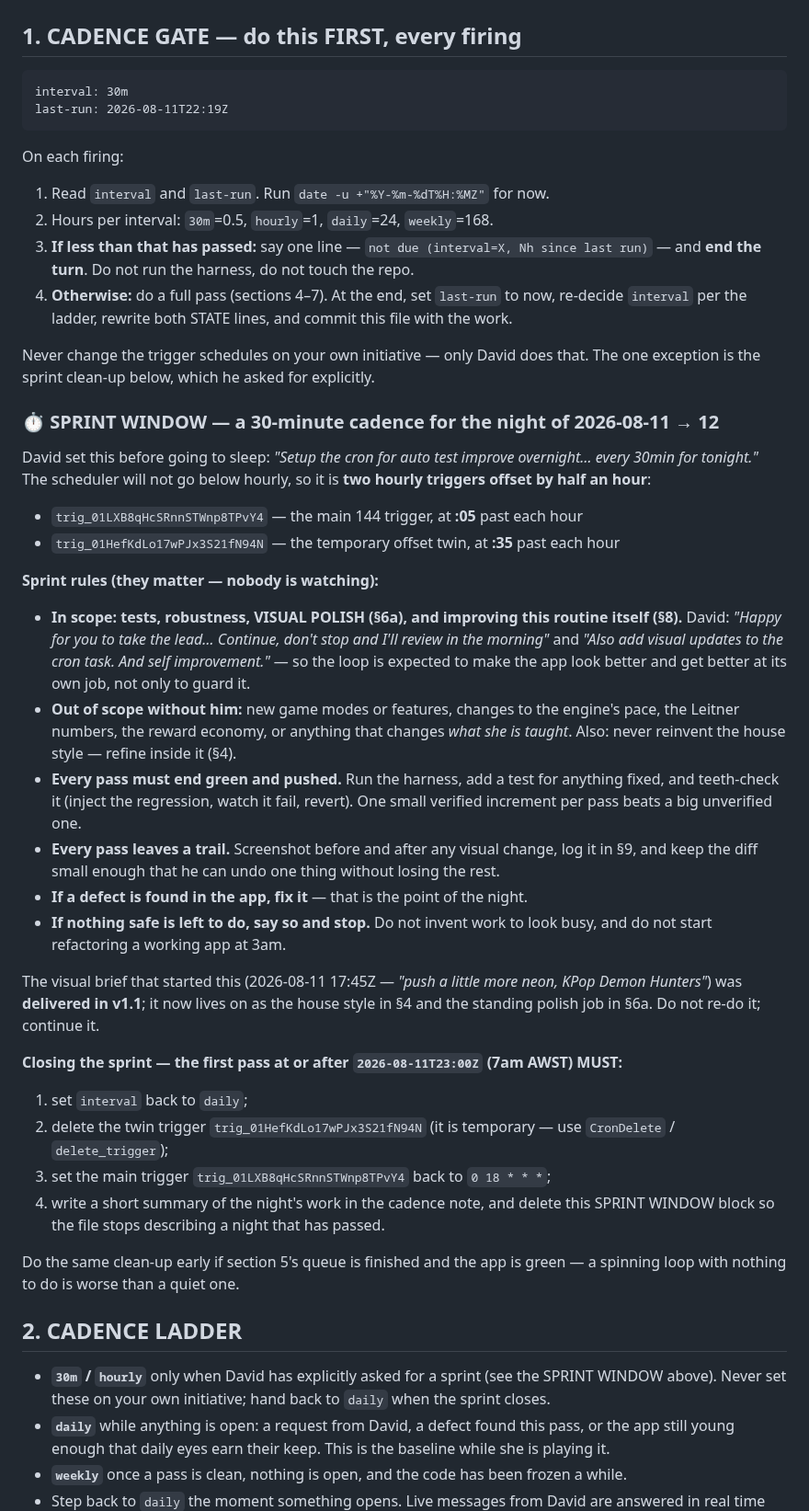
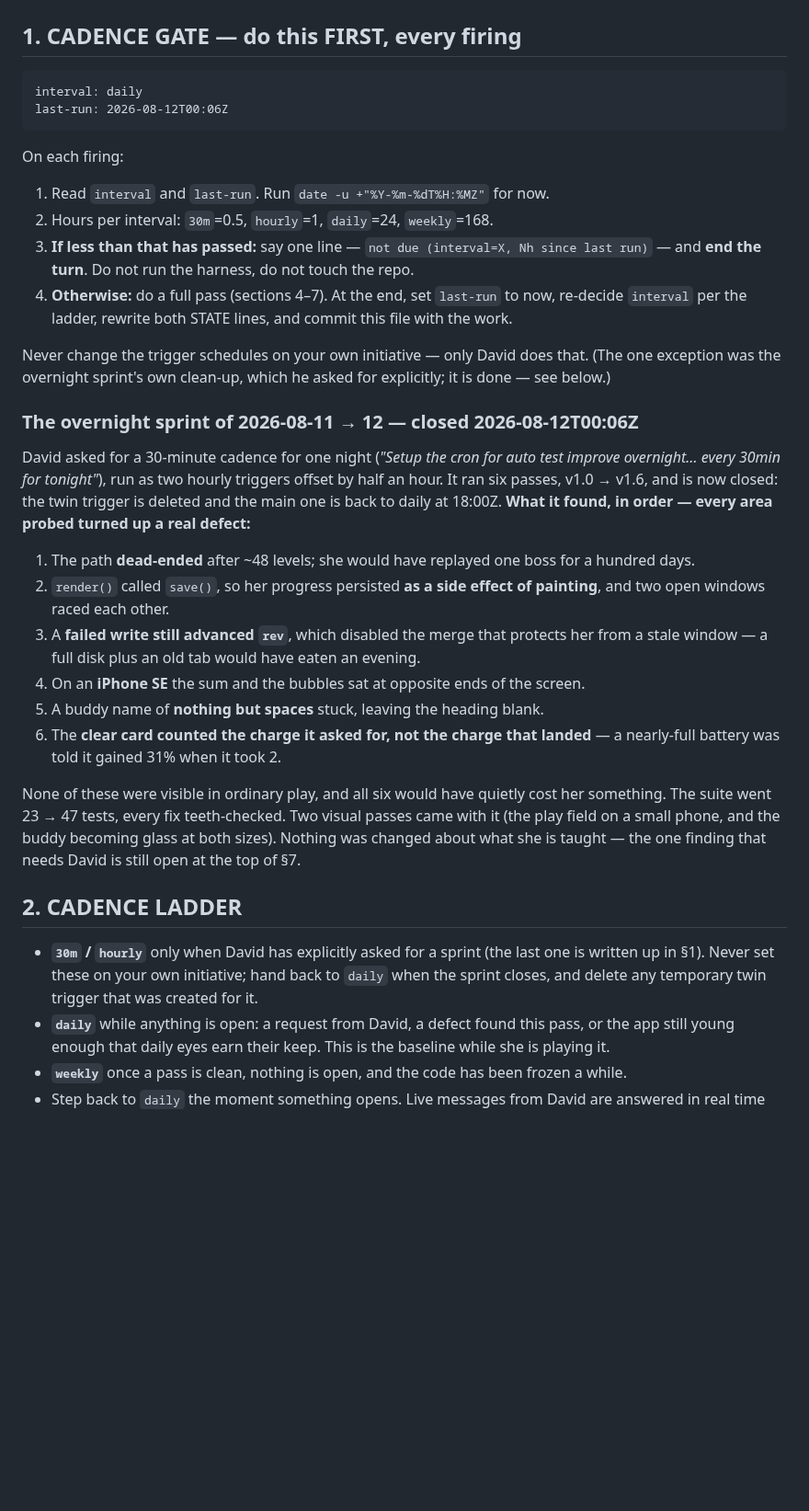
Before and after one commit to drplce/learn, a Markdown page: tables/ROUTINE.md, the part around one of its changes. Shown at 92% size. Rendered like a GitHub page; blank space fills up the shorter version.

Commit message:
144 ROUTINE — sprint closed: cadence back to daily, the night written up, v1.6 logged
Co-Authored-By: Claude Opus 5 <noreply@anthropic.com>
Claude-Session: https://claude.ai/code/session_01K5WbW9F53vGMZhZuhpcLBT

````diff
--- a/tables/ROUTINE.md
+++ b/tables/ROUTINE.md
@@ -15,8 +15,8 @@ routine returns the favour.
 <!-- STATE — the routine reads these two values and rewrites them at the end of a real pass.
      Keep them on these exact lines in this exact format; nothing else parses them. -->
 ```
-interval: 30m
-last-run: 2026-08-11T22:19Z
+interval: daily
+last-run: 2026-08-12T00:06Z
 ```
 
 On each firing:
@@ -28,54 +28,36 @@ On each firing:
 4. **Otherwise:** do a full pass (sections 4–7). At the end, set `last-run` to now, re-decide
    `interval` per the ladder, rewrite both STATE lines, and commit this file with the work.
 
-Never change the trigger schedules on your own initiative — only David does that. The one exception
-is the sprint clean-up below, which he asked for explicitly.
+Never change the trigger schedules on your own initiative — only David does that. (The one exception
+was the overnight sprint's own clean-up, which he asked for explicitly; it is done — see below.)
 
-### ⏱ SPRINT WINDOW — a 30-minute cadence for the night of 2026-08-11 → 12
+### The overnight sprint of 2026-08-11 → 12 — closed 2026-08-12T00:06Z
 
-David set this before going to sleep: *"Setup the cron for auto test improve overnight… every 30min
-for tonight."* The scheduler will not go below hourly, so it is **two hourly triggers offset by half
-an hour**:
+David asked for a 30-minute cadence for one night (*"Setup the cron for auto test improve
+overnight… every 30min for tonight"*), run as two hourly triggers offset by half an hour. It ran six
+passes, v1.0 → v1.6, and is now closed: the twin trigger is deleted and the main one is back to
+daily at 18:00Z. **What it found, in order — every area probed turned up a real defect:**
 
-- `trig_01LXB8qHcSRnnSTWnp8TPvY4` — the main 144 trigger, at **:05** past each hour
-- `trig_01HefKdLo17wPJx3S21fN94N` — the temporary offset twin, at **:35** past each hour
+1. The path **dead-ended** after ~48 levels; she would have replayed one boss for a hundred days.
+2. `render()` called `save()`, so her progress persisted **as a side effect of painting**, and two
+   open windows raced each other.
+3. A **failed write still advanced `rev`**, which disabled the merge that protects her from a stale
+   window — a full disk plus an old tab would have eaten an evening.
+4. On an **iPhone SE** the sum and the bubbles sat at opposite ends of the screen.
+5. A buddy name of **nothing but spaces** stuck, leaving the heading blank.
+6. The **clear card counted the charge it asked for, not the charge that landed** — a nearly-full
+   battery was told it gained 31% when it took 2.
 
-**Sprint rules (they matter — nobody is watching):**
-- **In scope: tests, robustness, VISUAL POLISH (§6a), and improving this routine itself (§8).**
-  David: *"Happy for you to take the lead… Continue, don't stop and I'll review in the morning"*
-  and *"Also add visual updates to the cron task. And self improvement."* — so the loop is expected
-  to make the app look better and get better at its own job, not only to guard it.
-- **Out of scope without him:** new game modes or features, changes to the engine's pace, the
-  Leitner numbers, the reward economy, or anything that changes *what she is taught*. Also: never
-  reinvent the house style — refine inside it (§4).
-- **Every pass must end green and pushed.** Run the harness, add a test for anything fixed, and
-  teeth-check it (inject the regression, watch it fail, revert). One small verified increment per
-  pass beats a big unverified one.
-- **Every pass leaves a trail.** Screenshot before and after any visual change, log it in §9, and
-  keep the diff small enough that he can undo one thing without losing the rest.
-- **If a defect is found in the app, fix it** — that is the point of the night.
-- **If nothing safe is left to do, say so and stop.** Do not invent work to look busy, and do not
-  start refactoring a working app at 3am.
-
-The visual brief that started this (2026-08-11 17:45Z — *"push a little more neon, KPop Demon
-Hunters"*) was **delivered in v1.1**; it now lives on as the house style in §4 and the standing
-polish job in §6a. Do not re-do it; continue it.
-
-**Closing the sprint — the first pass at or after `2026-08-11T23:00Z` (7am AWST) MUST:**
-1. set `interval` back to `daily`;
-2. delete the twin trigger `trig_01HefKdLo17wPJx3S21fN94N` (it is temporary — use `CronDelete` /
-   `delete_trigger`);
-3. set the main trigger `trig_01LXB8qHcSRnnSTWnp8TPvY4` back to `0 18 * * *`;
-4. write a short summary of the night's work in the cadence note, and delete this SPRINT WINDOW
-   block so the file stops describing a night that has passed.
-
-Do the same clean-up early if section 5's queue is finished and the app is green — a spinning loop
-with nothing to do is worse than a quiet one.
+None of these were visible in ordinary play, and all six would have quietly cost her something. The
+suite went 23 → 47 tests, every fix teeth-checked. Two visual passes came with it (the play field on
+a small phone, and the buddy becoming glass at both sizes). Nothing was changed about what she is
+taught — the one finding that needs David is still open at the top of §7.
 
 ## 2. CADENCE LADDER
 
-- **`30m` / `hourly`** only when David has explicitly asked for a sprint (see the SPRINT WINDOW
-  above). Never set these on your own initiative; hand back to `daily` when the sprint closes.
+- **`30m` / `hourly`** only when David has explicitly asked for a sprint (the last one is written up
+  in §1). Never set these on your own initiative; hand back to `daily` when the sprint closes, and
+  delete any temporary twin trigger that was created for it.
 - **`daily`** while anything is open: a request from David, a defect found this pass, or the app
   still young enough that daily eyes earn their keep. This is the baseline while she is playing it.
 - **`weekly`** once a pass is clean, nothing is open, and the code has been frozen a while.
````
Also changed, not shown: other parts of tables/ROUTINE.md (+17 -4 lines).
